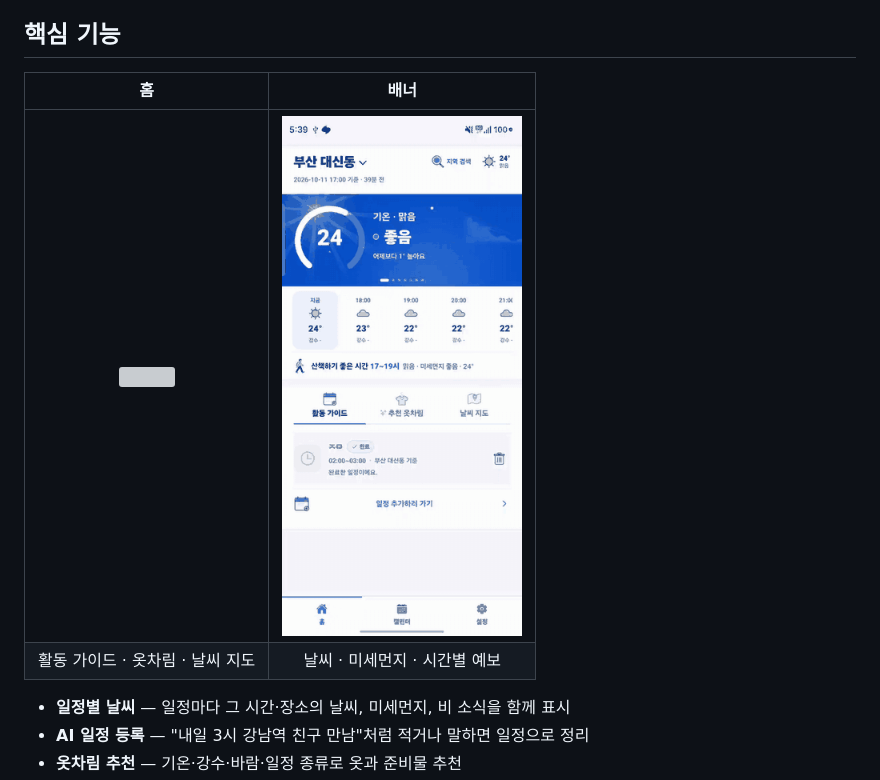
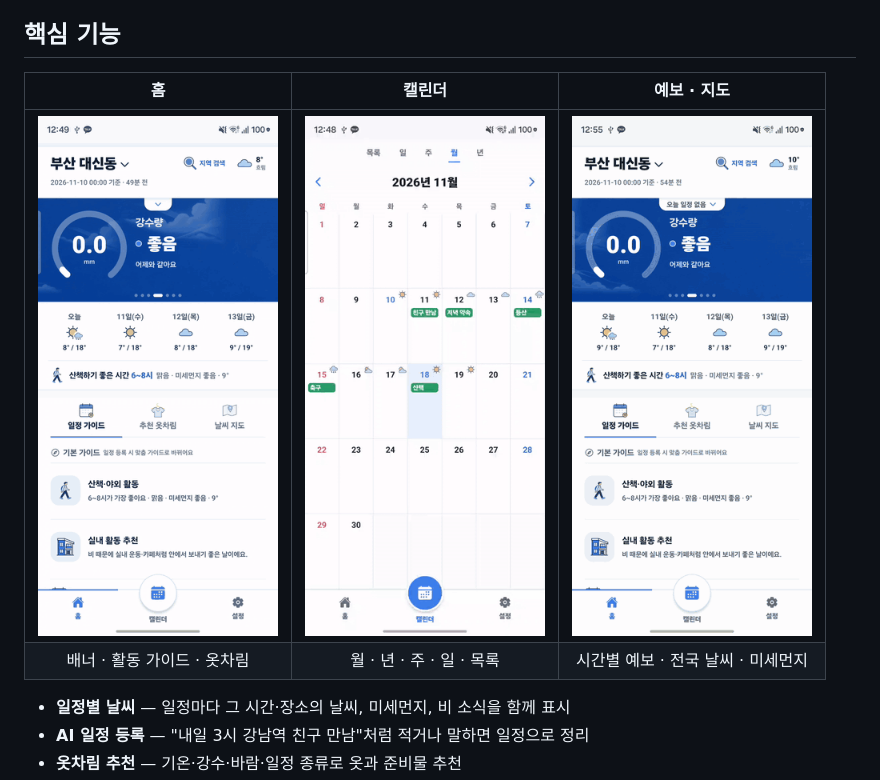
Before and after one commit to vmvvmvvmv/WTD, a Markdown page: README.md, the part around the change. GitHub-like rendering; pictures changed too: assets/readme/calendar_views.gif (added), assets/readme/forecast_map.gif (added), assets/readme/home_banner.gif (deleted); grey boxes are pictures that could not be loaded.

Commit message:
README 움짤을 예시 일정으로 다시 찍은 홈·캘린더·예보와 지도로 교체, 인수인계 문서는 올리지 않게

```diff
--- a/README.md
+++ b/README.md
@@ -16,10 +16,10 @@
 
 ## 핵심 기능
 
-| 홈 | 배너 |
-| :---: | :---: |
-| <img src="assets/readme/home_tabs.gif" width="240" /> | <img src="assets/readme/home_banner.gif" width="240" /> |
-| 활동 가이드 · 옷차림 · 날씨 지도 | 날씨 · 미세먼지 · 시간별 예보 |
+| 홈 | 캘린더 | 예보 · 지도 |
+| :---: | :---: | :---: |
+| <img src="assets/readme/home_tour.gif" width="240" /> | <img src="assets/readme/calendar_views.gif" width="240" /> | <img src="assets/readme/forecast_map.gif" width="240" /> |
+| 배너 · 활동 가이드 · 옷차림 | 월 · 년 · 주 · 일 · 목록 | 시간별 예보 · 전국 날씨 · 미세먼지 |
 
 - **일정별 날씨** — 일정마다 그 시간·장소의 날씨, 미세먼지, 비 소식을 함께 표시
 - **AI 일정 등록** — "내일 3시 강남역 친구 만남"처럼 적거나 말하면 일정으로 정리
```
Also changed, not shown: 2 other files.
